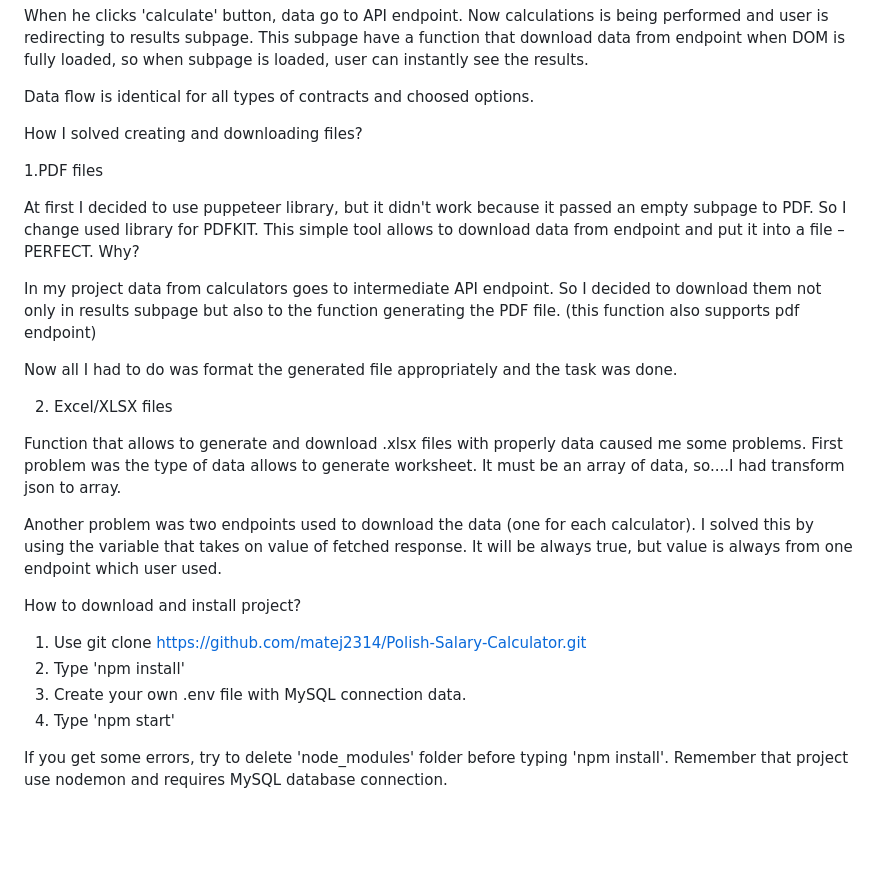
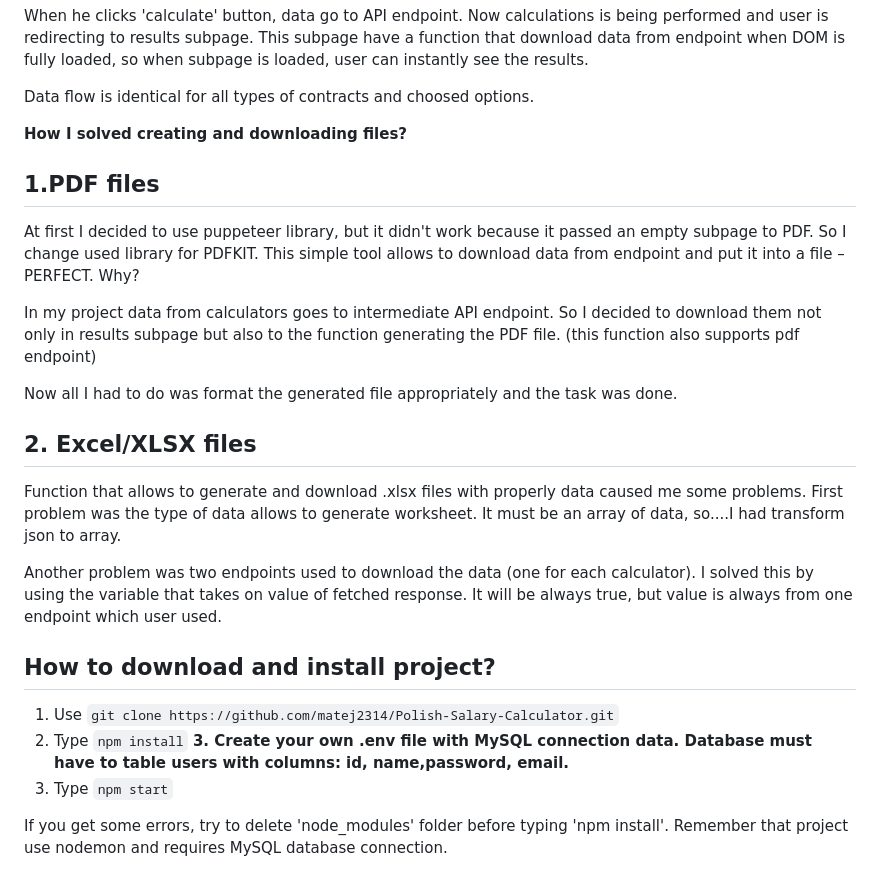
Before and after one commit to matej2314/Polish-Salary-Calculator, a Markdown page: README.md, the part around one of its changes. Rendered like a GitHub page; blank space fills up the shorter version.

```diff
--- a/README.md
+++ b/README.md
@@ -39,9 +39,9 @@ When he clicks 'calculate' button, data go to API endpoint. Now calculations is
 
 Data flow is identical for all types of contracts and choosed options.
 
-How I solved creating and downloading files?
+**How I solved creating and downloading files?**
 
-1.PDF files
+## **1.PDF files**
 
 At first I decided to use puppeteer library, but it didn't work because it passed an empty subpage to PDF. So I change used library for PDFKIT. This simple tool allows to download data from endpoint and put it into a file – PERFECT. Why?
 
@@ -49,17 +49,17 @@ In my project data from calculators goes to intermediate API endpoint. So I deci
 
 Now all I had to do was format the generated file appropriately and the task was done.
 
-2. Excel/XLSX files
+## **2. Excel/XLSX files**
 
 Function that allows to generate and download .xlsx files with properly data caused me some problems. First problem was the type of data allows to generate worksheet. It must be an array of data, so....I had transform json to array.
 
 Another problem was two endpoints used to download the data (one for each calculator). I solved this by using the variable that takes on value of fetched response. It will be always true, but value is always from one endpoint which user used.
 
-How to download and install project?
+## **How to download and install project?**
 
-1. Use git clone https://github.com/matej2314/Polish-Salary-Calculator.git
-2. Type 'npm install'
-3. Create your own .env file with MySQL connection data.
-4. Type 'npm start'
+1. Use `git clone https://github.com/matej2314/Polish-Salary-Calculator.git`
+2. Type `npm install`
+**3. Create your own .env file with MySQL connection data. Database must have to table users with columns: id, name,password, email.**
+4. Type `npm start`
 
 If you get some errors, try to delete 'node_modules' folder before typing 'npm install'. Remember that project use nodemon and requires MySQL database connection.
```
Also changed, not shown: other parts of README.md (+6 -6 lines).
